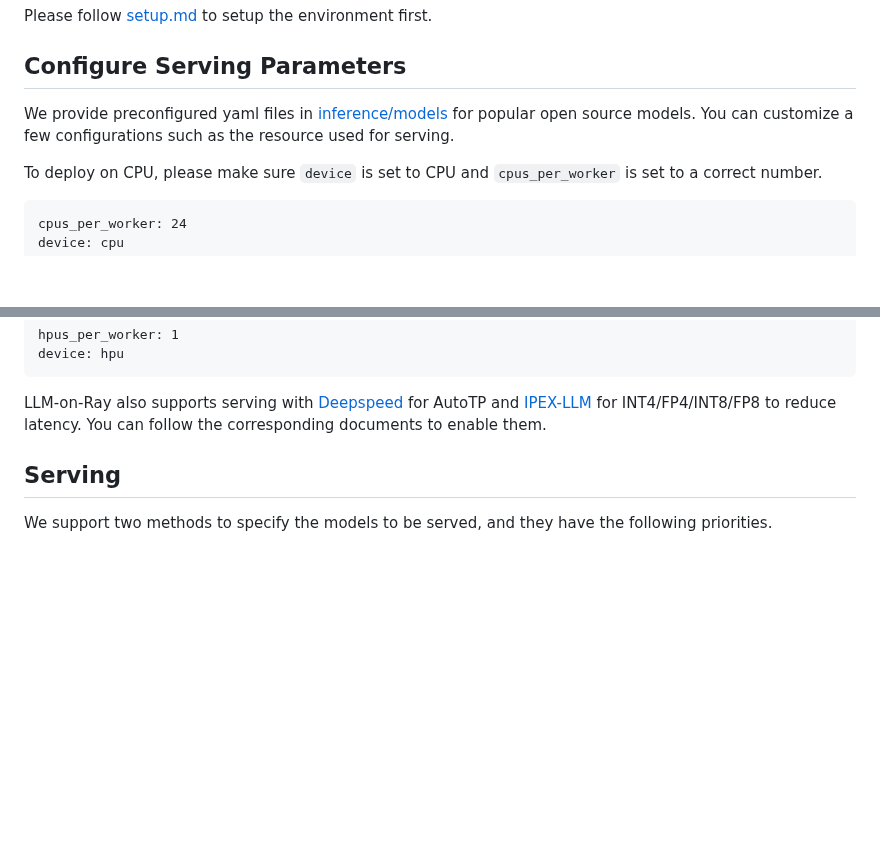
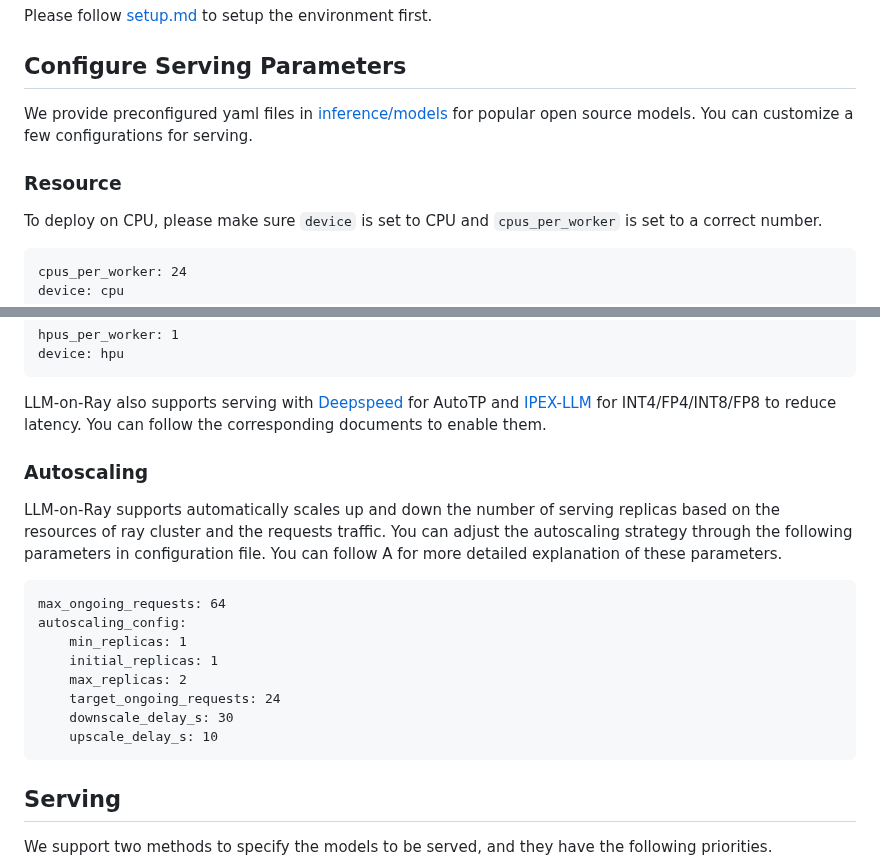
Before and after one commit to intel/llm-on-ray, a Markdown page: docs/serve.md, 2 parts joined by grey strips. Rendered like a GitHub page; blank space fills up the shorter version.

````diff
--- a/docs/serve.md
+++ b/docs/serve.md
@@ -7,8 +7,9 @@ Please follow [setup.md](setup.md) to setup the environment first.
 
 
 ## Configure Serving Parameters
-We provide preconfigured yaml files in [inference/models](../llm_on_ray/inference/models) for popular open source models. You can customize a few configurations such as the resource used for serving.
+We provide preconfigured yaml files in [inference/models](../llm_on_ray/inference/models) for popular open source models. You can customize a few configurations for serving.
 
+### Resource
 To deploy on CPU, please make sure `device` is set to CPU and `cpus_per_worker` is set to a correct number.
 ```
 cpus_per_worker: 24
@@ -25,6 +26,20 @@ hpus_per_worker: 1
 device: hpu
 ```
 LLM-on-Ray also supports serving with [Deepspeed](serve_deepspeed.md) for AutoTP and [IPEX-LLM](serve_ipex-llm.md) for INT4/FP4/INT8/FP8 to reduce latency. You can follow the corresponding documents to enable them.
+
+### Autoscaling
+LLM-on-Ray supports automatically scales up and down the number of serving replicas based on the resources of ray cluster and the requests traffic. You can adjust the autoscaling strategy through the following parameters in configuration file. You can follow A for more detailed explanation of these parameters.
+
+```
+max_ongoing_requests: 64
+autoscaling_config:
+    min_replicas: 1
+    initial_replicas: 1
+    max_replicas: 2
+    target_ongoing_requests: 24
+    downscale_delay_s: 30
+    upscale_delay_s: 10
+```
 
 ## Serving
 We support two methods to specify the models to be served, and they have the following priorities.
````
